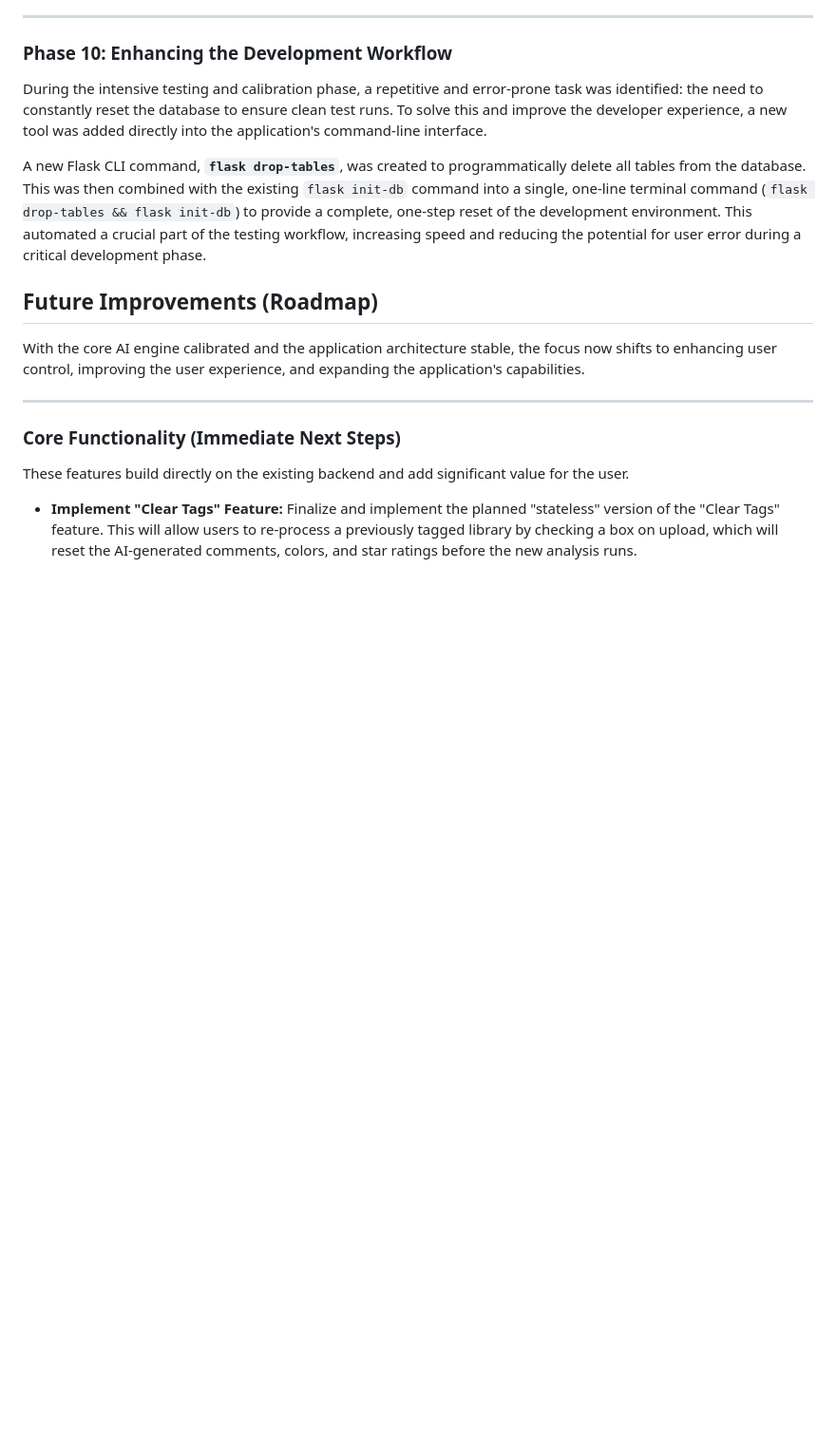
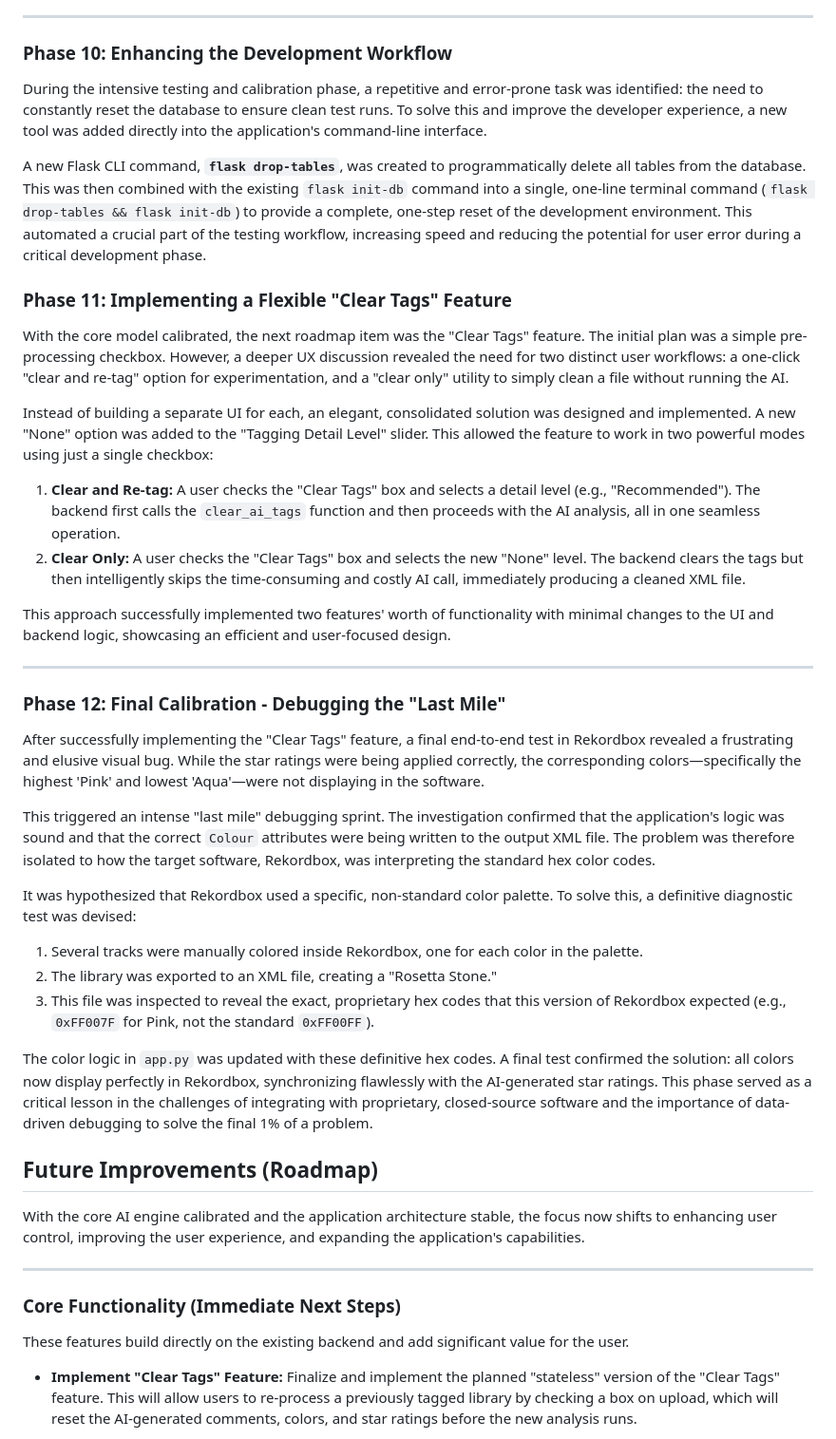
Before and after one commit to StuartMcleanOne/Tag-Genius, a Markdown page: README.md, the part around the change. Shown at 95% size. GitHub-like rendering; blank space fills up the shorter version.

Commit message:
Updated README and future roadmap

```diff
--- a/README.md
+++ b/README.md
@@ -209,6 +209,30 @@ During the intensive testing and calibration phase, a repetitive and error-prone
 
 A new Flask CLI command, **`flask drop-tables`**, was created to programmatically delete all tables from the database. This was then combined with the existing `flask init-db` command into a single, one-line terminal command (`flask drop-tables && flask init-db`) to provide a complete, one-step reset of the development environment. This automated a crucial part of the testing workflow, increasing speed and reducing the potential for user error during a critical development phase.
 
+### Phase 11: Implementing a Flexible "Clear Tags" Feature
+
+With the core model calibrated, the next roadmap item was the "Clear Tags" feature. The initial plan was a simple pre-processing checkbox. However, a deeper UX discussion revealed the need for two distinct user workflows: a one-click "clear and re-tag" option for experimentation, and a "clear only" utility to simply clean a file without running the AI.
+
+Instead of building a separate UI for each, an elegant, consolidated solution was designed and implemented. A new "None" option was added to the "Tagging Detail Level" slider. This allowed the feature to work in two powerful modes using just a single checkbox:
+
+1.  **Clear and Re-tag:** A user checks the "Clear Tags" box and selects a detail level (e.g., "Recommended"). The backend first calls the `clear_ai_tags` function and then proceeds with the AI analysis, all in one seamless operation.
+2.  **Clear Only:** A user checks the "Clear Tags" box and selects the new "None" level. The backend clears the tags but then intelligently skips the time-consuming and costly AI call, immediately producing a cleaned XML file.
+
+This approach successfully implemented two features' worth of functionality with minimal changes to the UI and backend logic, showcasing an efficient and user-focused design.
+
+---
+### Phase 12: Final Calibration - Debugging the "Last Mile"
+
+After successfully implementing the "Clear Tags" feature, a final end-to-end test in Rekordbox revealed a frustrating and elusive visual bug. While the star ratings were being applied correctly, the corresponding colors—specifically the highest 'Pink' and lowest 'Aqua'—were not displaying in the software.
+
+This triggered an intense "last mile" debugging sprint. The investigation confirmed that the application's logic was sound and that the correct `Colour` attributes were being written to the output XML file. The problem was therefore isolated to how the target software, Rekordbox, was interpreting the standard hex color codes.
+
+It was hypothesized that Rekordbox used a specific, non-standard color palette. To solve this, a definitive diagnostic test was devised:
+1.  Several tracks were manually colored inside Rekordbox, one for each color in the palette.
+2.  The library was exported to an XML file, creating a "Rosetta Stone."
+3.  This file was inspected to reveal the exact, proprietary hex codes that this version of Rekordbox expected (e.g., `0xFF007F` for Pink, not the standard `0xFF00FF`).
+
+The color logic in `app.py` was updated with these definitive hex codes. A final test confirmed the solution: all colors now display perfectly in Rekordbox, synchronizing flawlessly with the AI-generated star ratings. This phase served as a critical lesson in the challenges of integrating with proprietary, closed-source software and the importance of data-driven debugging to solve the final 1% of a problem.
 
 ## Future Improvements (Roadmap)
 
```
